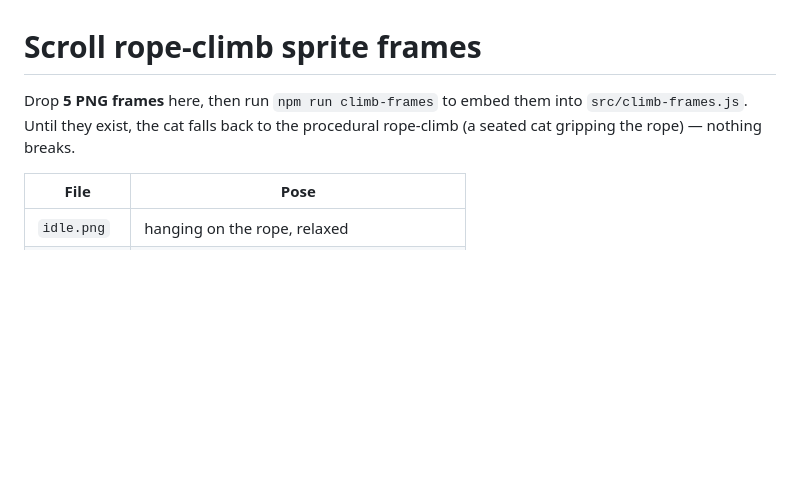
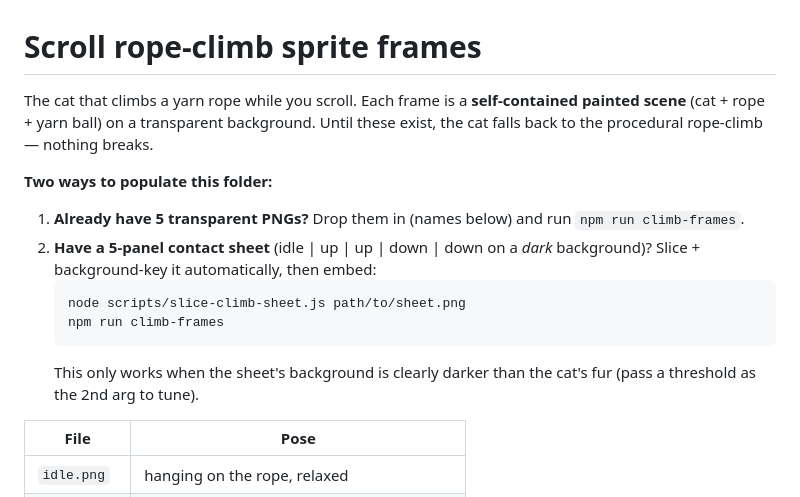
Before and after one commit to JOhnsonKC201/pixelcat, a Markdown page: assets/climb/README.md, the part around the change. GitHub-like rendering; blank space fills up the shorter version.

````diff
--- a/assets/climb/README.md
+++ b/assets/climb/README.md
@@ -1,8 +1,21 @@
 # Scroll rope-climb sprite frames
 
-Drop **5 PNG frames** here, then run `npm run climb-frames` to embed them into
-`src/climb-frames.js`. Until they exist, the cat falls back to the procedural
-rope-climb (a seated cat gripping the rope) — nothing breaks.
+The cat that climbs a yarn rope while you scroll. Each frame is a **self-contained
+painted scene** (cat + rope + yarn ball) on a transparent background. Until these
+exist, the cat falls back to the procedural rope-climb — nothing breaks.
+
+**Two ways to populate this folder:**
+
+1. **Already have 5 transparent PNGs?** Drop them in (names below) and run
+   `npm run climb-frames`.
+2. **Have a 5-panel contact sheet** (idle | up | up | down | down on a *dark*
+   background)? Slice + background-key it automatically, then embed:
+   ```
+   node scripts/slice-climb-sheet.js path/to/sheet.png
+   npm run climb-frames
+   ```
+   This only works when the sheet's background is clearly darker than the cat's
+   fur (pass a threshold as the 2nd arg to tune).
 
 | File        | Pose |
 |-------------|------|
````
Also changed, not shown: assets/climb/down1.png (added), assets/climb/down2.png (added), assets/climb/idle.png (added), assets/climb/up1.png (added), assets/climb/up2.png (added), 3 other files.
